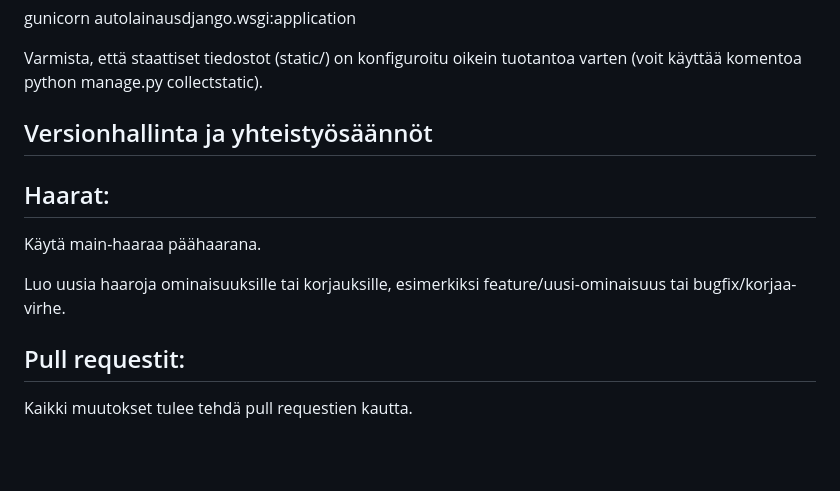
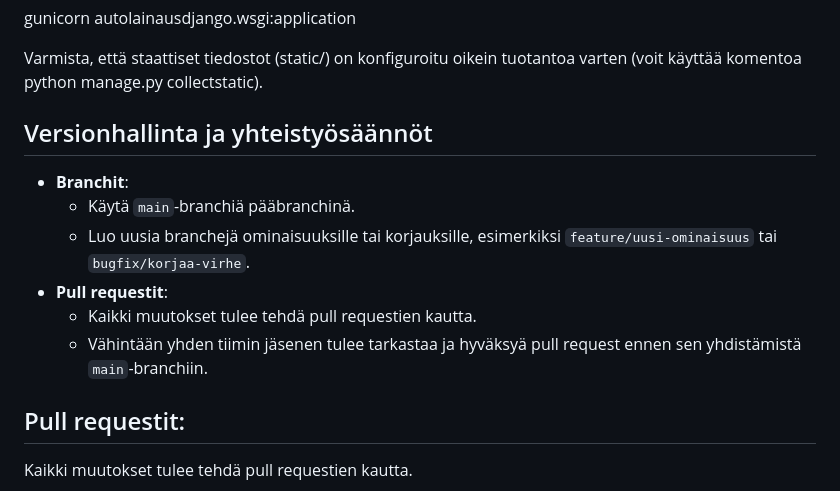
Before and after one commit to CAUCORASEKO/autolainausdjango, a Markdown page: README.md, the part around the change. Rendered like a GitHub page; blank space fills up the shorter version.

Commit message:
Readme päivitetty

```diff
--- a/README.md
+++ b/README.md
@@ -91,13 +91,15 @@ gunicorn autolainausdjango.wsgi:application
 
 Varmista, että staattiset tiedostot (static/) on konfiguroitu oikein tuotantoa varten (voit käyttää komentoa python manage.py collectstatic).
 
+
 ## Versionhallinta ja yhteistyösäännöt
 
-## Haarat:
-
-Käytä main-haaraa päähaarana.
-
-Luo uusia haaroja ominaisuuksille tai korjauksille, esimerkiksi feature/uusi-ominaisuus tai bugfix/korjaa-virhe.
+- **Branchit**:
+  - Käytä `main`-branchiä pääbranchinä.
+  - Luo uusia branchejä ominaisuuksille tai korjauksille, esimerkiksi `feature/uusi-ominaisuus` tai `bugfix/korjaa-virhe`.
+- **Pull requestit**:
+  - Kaikki muutokset tulee tehdä pull requestien kautta.
+  - Vähintään yhden tiimin jäsenen tulee tarkastaa ja hyväksyä pull request ennen sen yhdistämistä `main`-branchiin.
 
 ## Pull requestit:
 
```
